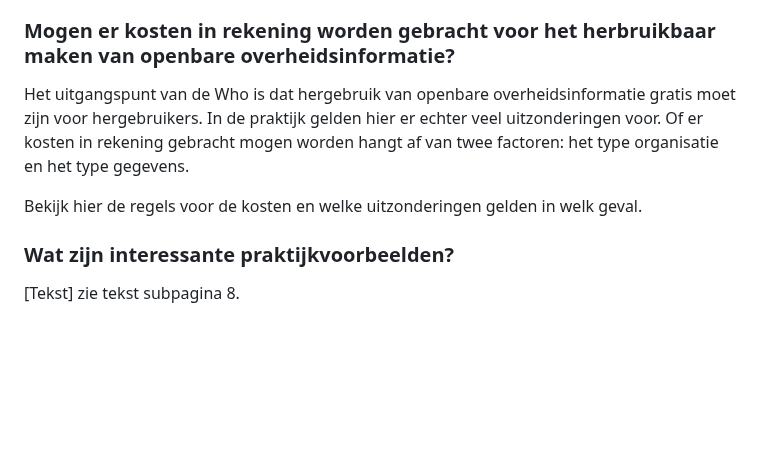
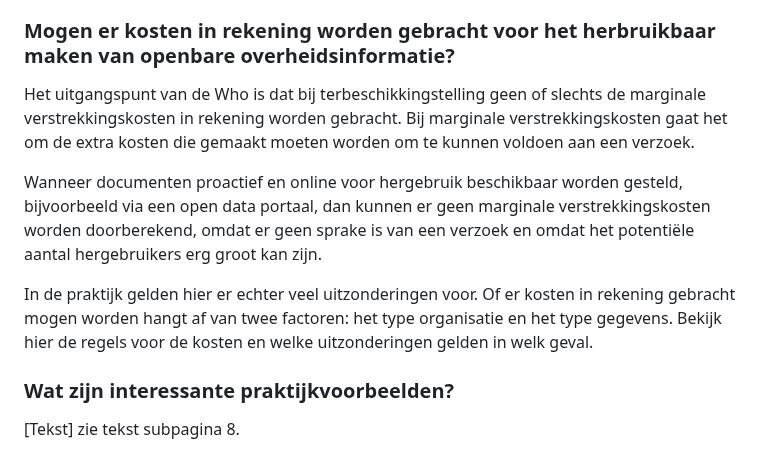
Before and after one commit to MinBZK/Handleiding-hWho, a Markdown page: Algemeen.md, the part around the change. GitHub-like rendering; blank space fills up the shorter version.

```diff
--- a/Algemeen.md
+++ b/Algemeen.md
@@ -91,9 +91,11 @@ Wanneer er bijzondere afspraken zijn gemaakt met IE-rechthebbenden, zoals CC-BY-
 Bekijk hier aanbevelingen voor de bescherming van de privacy en intellectuele eigendomsrechten.
 
 ### Mogen er kosten in rekening worden gebracht voor het herbruikbaar maken van openbare overheidsinformatie?
-Het uitgangspunt van de Who is dat hergebruik van openbare overheidsinformatie gratis moet zijn voor hergebruikers. In de praktijk gelden hier er echter veel uitzonderingen voor. Of er kosten in rekening gebracht mogen worden hangt af van twee factoren: het type organisatie en het type gegevens.
+Het uitgangspunt van de Who is dat bij terbeschikkingstelling geen of slechts de marginale verstrekkingskosten in rekening worden gebracht. Bij marginale verstrekkingskosten gaat het om de extra kosten die gemaakt moeten worden om te kunnen voldoen aan een verzoek.
 
-Bekijk hier de regels voor de kosten en welke uitzonderingen gelden in welk geval.
+Wanneer documenten proactief en online voor hergebruik beschikbaar worden gesteld, bijvoorbeeld via een open data portaal, dan kunnen er geen marginale verstrekkingskosten worden doorberekend, omdat er geen sprake is van een verzoek en omdat het potentiële aantal hergebruikers erg groot kan zijn.
+
+In de praktijk gelden hier er echter veel uitzonderingen voor. Of er kosten in rekening gebracht mogen worden hangt af van twee factoren: het type organisatie en het type gegevens. Bekijk hier de regels voor de kosten en welke uitzonderingen gelden in welk geval.
 
 ### Wat zijn interessante praktijkvoorbeelden?
 [Tekst] zie tekst subpagina 8.
```
